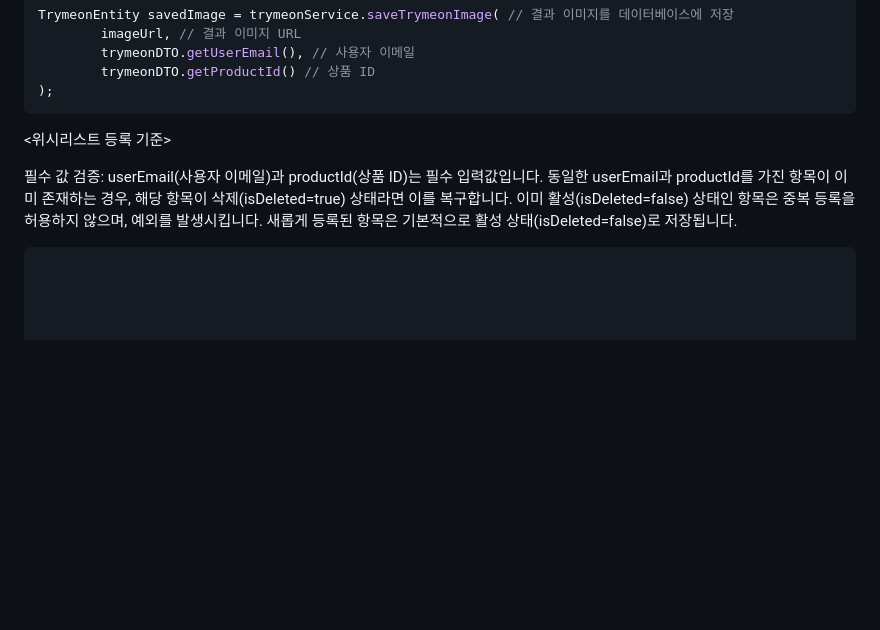
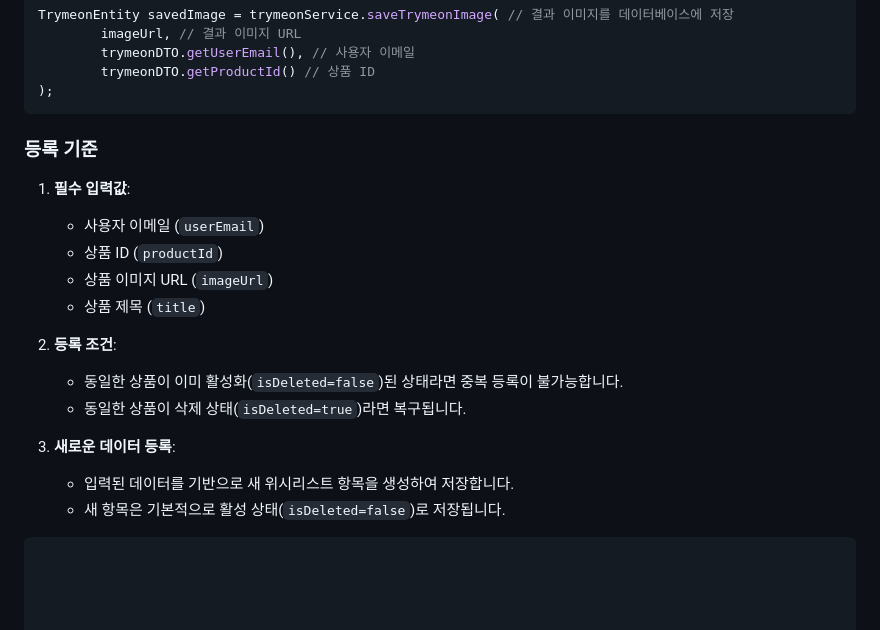
Before and after one commit to Pick-Fit/Back-end, a Markdown page: README.md, the part around the change. Rendered like a GitHub page; blank space fills up the shorter version.

````diff
--- a/README.md
+++ b/README.md
@@ -88,12 +88,20 @@ TrymeonEntity savedImage = trymeonService.saveTrymeonImage( // 결과 이미지
         trymeonDTO.getProductId() // 상품 ID
 );
 ```
-<위시리스트 등록 기준>
+### 등록 기준
+1. **필수 입력값**:
+   - 사용자 이메일 (`userEmail`)
+   - 상품 ID (`productId`)
+   - 상품 이미지 URL (`imageUrl`)
+   - 상품 제목 (`title`)
 
-필수 값 검증: userEmail(사용자 이메일)과 productId(상품 ID)는 필수 입력값입니다.
-동일한 userEmail과 productId를 가진 항목이 이미 존재하는 경우, 해당 항목이 삭제(isDeleted=true) 상태라면 이를 복구합니다.
-이미 활성(isDeleted=false) 상태인 항목은 중복 등록을 허용하지 않으며, 예외를 발생시킵니다.
-새롭게 등록된 항목은 기본적으로 활성 상태(isDeleted=false)로 저장됩니다.
+2. **등록 조건**:
+   - 동일한 상품이 이미 활성화(`isDeleted=false`)된 상태라면 중복 등록이 불가능합니다.
+   - 동일한 상품이 삭제 상태(`isDeleted=true`)라면 복구됩니다.
+
+3. **새로운 데이터 등록**:
+   - 입력된 데이터를 기반으로 새 위시리스트 항목을 생성하여 저장합니다.
+   - 새 항목은 기본적으로 활성 상태(`isDeleted=false`)로 저장됩니다.
 
 
 ```
````
